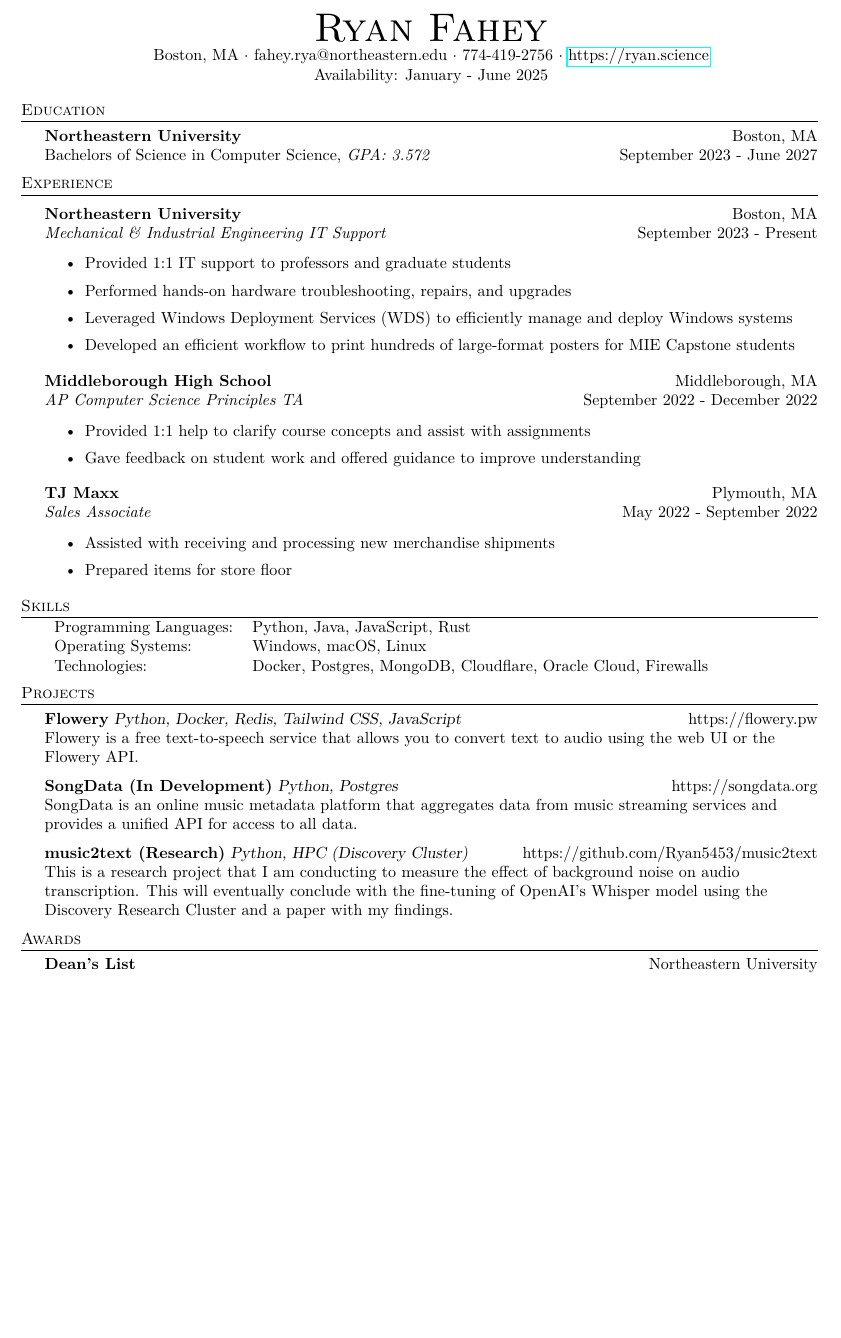
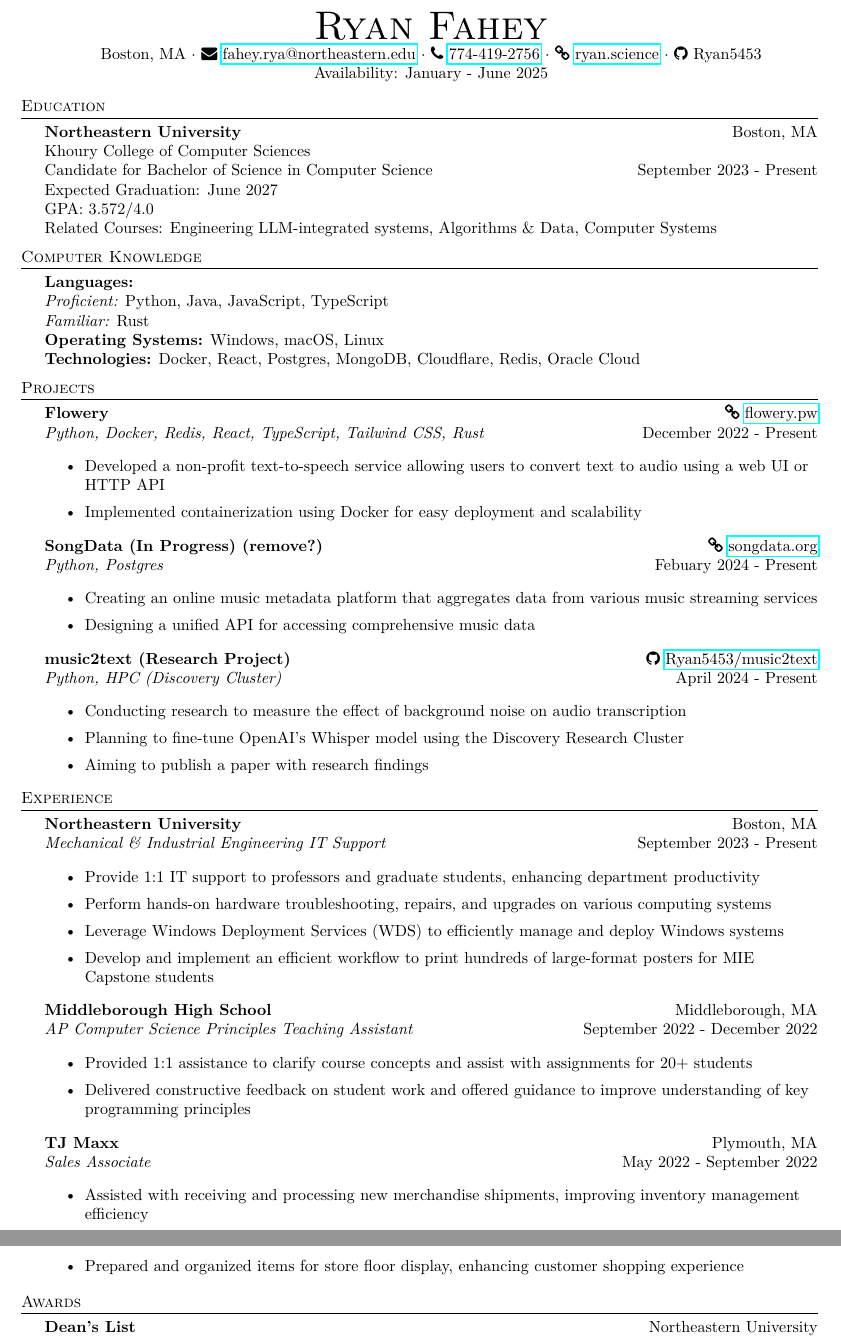
Before and after one commit to Ryan5453/Ryan5453, a LaTeX CV (resume/resume.tex): part of the page before the commit and two parts of pages 1 and 2 of 2 after it, the two joined at a grey line, cut so that both start at the same text, the shorter picture padded with empty space. Compiled offline with pdfLaTeX.

Commit message:
make some changes

```diff
--- a/resume/resume.tex
+++ b/resume/resume.tex
@@ -6,8 +6,9 @@
 \usepackage[utf8]{inputenc}
 \usepackage[T1]{fontenc}
 \usepackage[left=0.8in,right=0.8in,bottom=0.8in,top=0.8in]{geometry}
-\usepackage{lmodern}  % Use Latin Modern font
+\usepackage{lmodern}
 \usepackage{hyperref}
+\usepackage{fontawesome}
 
 \textheight=10in
 \pagestyle{empty}
@@ -70,7 +71,7 @@
 \vspace*{-10pt}
 \begin{center}
     {\Huge \scshape {Ryan Fahey}}\\
-    Boston, MA $\cdot$ fahey.rya@northeastern.edu $\cdot$ 774-419-2756 $\cdot$ \href{https://ryan.science}{https://ryan.science}\\
+    Boston, MA $\cdot$ \faicon{envelope} \href{mailto:fahey.rya@northeastern.edu}{fahey.rya@northeastern.edu} $\cdot$  \faicon{phone} \href{tel:7744192756}{774-419-2756} $\cdot$ \faicon{link} \href{https://ryan.science}{ryan.science} $\cdot$ \faicon{github} Ryan5453\\
     Availability: January - June 2025\\
 \end{center}
 
@@ -78,62 +79,83 @@
 
 \header{Education}
 \textbf{Northeastern University}\hfill Boston, MA\\
-Bachelors of Science in Computer Science, \textit{GPA: 3.572} \hfill September 2023 - June 2027\\
+Khoury College of Computer Sciences\\
+Candidate for Bachelor of Science in Computer Science \hfill September 2023 - Present\\
+Expected Graduation: June 2027\\
+GPA: 3.572/4.0\\
+Related Courses: Engineering LLM-integrated systems, Algorithms \& Data, Computer Systems\\
 \vspace{2mm}
+
+%==== Computer Knowledge Category ====%
+
+\header{Computer Knowledge}
+\textbf{Languages:}\\
+\textit{Proficient:} Python, Java, JavaScript, TypeScript\\
+\textit{Familiar:} Rust\\
+\textbf{Operating Systems:} Windows, macOS, Linux\\
+\textbf{Technologies:} Docker, React, Postgres, MongoDB, Cloudflare, Redis, Oracle Cloud\\
+\vspace{2mm}
+
+%==== Projects Category ====%
+
+\header{Projects}
+\textbf{Flowery} \hfill  \faicon{link} \href{https://flowery.pw}{flowery.pw}\\
+\textit{Python, Docker, Redis, React, TypeScript, Tailwind CSS, Rust} \hfill December 2022 - Present\\
+\begin{itemize} \itemsep 1pt
+    \item Developed a non-profit text-to-speech service allowing users to convert text to audio using a web UI or HTTP API
+    \item Implemented containerization using Docker for easy deployment and scalability
+\end{itemize}
+
+\textbf{SongData (In Progress) (remove?)}  \hfill \faicon{link} \href{https://songdata.org}{songdata.org}\\
+\textit{Python, Postgres} \hfill Febuary 2024 - Present\\
+\begin{itemize} \itemsep 1pt
+    \item Creating an online music metadata platform that aggregates data from various music streaming services
+    \item Designing a unified API for accessing comprehensive music data
+\end{itemize}
+
+\textbf{music2text (Research Project)} \hfill \faicon{github} \href{https://github.com/Ryan5453/music2text}{Ryan5453/music2text}\\
+\textit{Python, HPC (Discovery Cluster)} \hfill April 2024 - Present\\
+\begin{itemize} \itemsep 1pt
+    \item Conducting research to measure the effect of background noise on audio transcription
+    \item Planning to fine-tune OpenAI's Whisper model using the Discovery Research Cluster
+    \item Aiming to publish a paper with research findings
+\end{itemize}
 
 %==== Experience Category ====%
 
 \header{Experience}
-\vspace{1mm}
-
 \textbf{Northeastern University} \hfill Boston, MA\\
 \textit{Mechanical \& Industrial Engineering IT Support} \hfill September 2023 - Present\\
-\vspace{-1mm}
 \begin{itemize} \itemsep 1pt
-    \item Provided 1:1 IT support to professors and graduate students
-    \item Performed hands-on hardware troubleshooting, repairs, and upgrades
-    \item Leveraged Windows Deployment Services (WDS) to efficiently manage and deploy Windows systems
-    \item Developed an efficient workflow to print hundreds of large-format posters for MIE Capstone students
+    \item Provide 1:1 IT support to professors and graduate students, enhancing department productivity
+    \item Perform hands-on hardware troubleshooting, repairs, and upgrades on various computing systems
+    \item Leverage Windows Deployment Services (WDS) to efficiently manage and deploy Windows systems
+    \item Develop and implement an efficient workflow to print hundreds of large-format posters for MIE Capstone students
 \end{itemize}
 
 \textbf{Middleborough High School} \hfill Middleborough, MA\\
-\textit{AP Computer Science Principles TA} \hfill September 2022 - December 2022\\
-\vspace{-1mm}
+\textit{AP Computer Science Principles Teaching Assistant} \hfill September 2022 - December 2022\\
 \begin{itemize} \itemsep 1pt
-    \item Provided 1:1 help to clarify course concepts and assist with assignments
-    \item Gave feedback on student work and offered guidance to improve understanding
+    \item Provided 1:1 assistance to clarify course concepts and assist with assignments for 20+ students
+    \item Delivered constructive feedback on student work and offered guidance to improve understanding of key programming principles
 \end{itemize}
 
 \textbf{TJ Maxx} \hfill Plymouth, MA\\
 \textit{Sales Associate} \hfill May 2022 - September 2022\\
-\vspace{-1mm}
 \begin{itemize} \itemsep 1pt
-    \item Assisted with receiving and processing new merchandise shipments
-    \item Prepared items for store floor
+    \item Assisted with receiving and processing new merchandise shipments, improving inventory management efficiency
+    \item Prepared and organized items for store floor display, enhancing customer shopping experience
 \end{itemize}
 
-\header{Skills}
-\begin{tabular}{ l l }
-    Programming Languages: & Python, Java, JavaScript, Rust                                 \\
-    Operating Systems:     & Windows, macOS, Linux                                          \\
-    Technologies:          & Docker, Postgres, MongoDB, Cloudflare, Oracle Cloud, Firewalls \\
-\end{tabular}
-\vspace{2mm}
-
-\header{Projects}
-{\textbf{Flowery}} {\sl Python, Docker, Redis, Tailwind CSS, JavaScript} \hfill https://flowery.pw\\
-Flowery is a free text-to-speech service that allows you to convert text to audio using the web UI or the Flowery API.\\
-\vspace*{2mm}
-{\textbf{SongData (In Development)}} {\sl Python, Postgres} \hfill https://songdata.org\\
-SongData is an online music metadata platform that aggregates data from music streaming services and provides a unified API for access to all data.\\
-\vspace*{2mm}
-{\textbf{music2text (Research)}} {\sl Python, HPC (Discovery Cluster)} \hfill https://github.com/Ryan5453/music2text\\
-This is a research project that I am conducting to measure the effect of background noise on audio transcription. This will eventually conclude with the fine-tuning of OpenAI's Whisper model using the Discovery Research Cluster and a paper with my findings.\\
-\vspace*{2mm}
+%==== Awards Category ====%
 
 \header{Awards}
 \textbf{Dean's List} \hfill Northeastern University\\
 Maintained an average GPA of over 3.5 during the Spring 2024 semester \hfill May 2024\\
-\vspace*{2mm}
+\vspace{2mm}
+
+%==== Interests Category ====%
+
+\header{Interests}
 
 \end{document}
```
